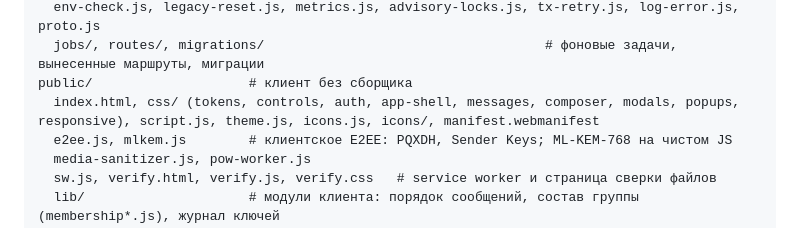
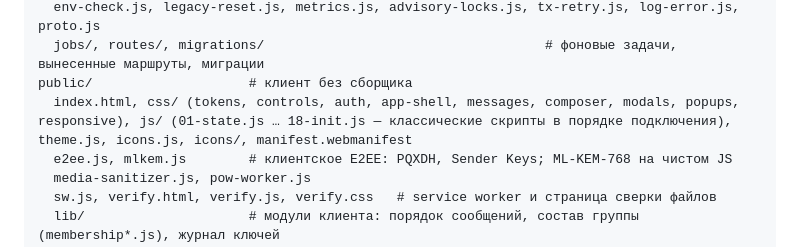
Before and after one commit to PortfolioBTS/masages, a Markdown page: README.md, the part around the change. Rendered like a GitHub page.

Commit message:
README: структура public/js/
Co-Authored-By: Claude Opus 5.5 <noreply@anthropic.com>

```diff
--- a/README.md
+++ b/README.md
@@ -145,7 +145,7 @@ lib/                       # серверные модули (чистые фу
   env-check.js, legacy-reset.js, metrics.js, advisory-locks.js, tx-retry.js, log-error.js, proto.js
   jobs/, routes/, migrations/                                    # фоновые задачи, вынесенные маршруты, миграции
 public/                    # клиент без сборщика
-  index.html, css/ (tokens, controls, auth, app-shell, messages, composer, modals, popups, responsive), script.js, theme.js, icons.js, icons/, manifest.webmanifest
+  index.html, css/ (tokens, controls, auth, app-shell, messages, composer, modals, popups, responsive), js/ (01-state.js … 18-init.js — классические скрипты в порядке подключения), theme.js, icons.js, icons/, manifest.webmanifest
   e2ee.js, mlkem.js        # клиентское E2EE: PQXDH, Sender Keys; ML-KEM-768 на чистом JS
   media-sanitizer.js, pow-worker.js
   sw.js, verify.html, verify.js, verify.css   # service worker и страница сверки файлов
```
